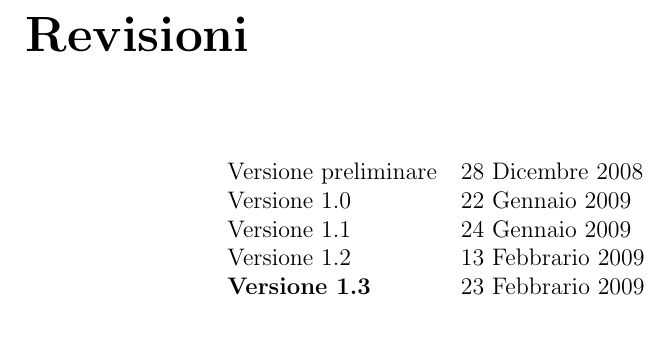
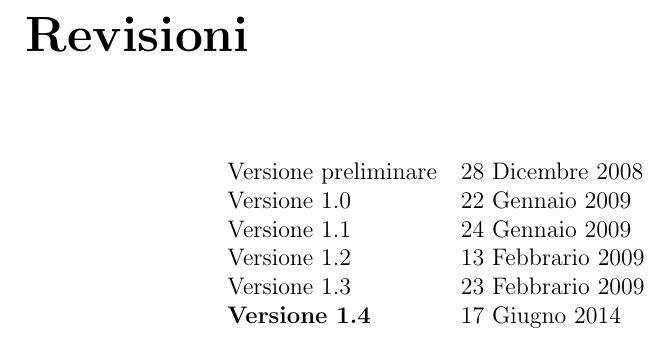
Before and after one commit to lorenzosim/dispensa-ti, a LaTeX document (dispensa_TI.tex, which reads versione.tex): part of page 2 of 127, cut so that both start at the same text. Compiled offline with pdfLaTeX.

Commit message:
Update versione.tex
Modifiche da parte di Riccardo Dalla Mora: aggiornamento della versione con la relativa data delle modifiche (il nome dell'autore lo riporto direttamente nella prefazione poiché anche gli altri sono presenti in quella sezione).

```diff
--- a/versione.tex
+++ b/versione.tex
@@ -7,7 +7,8 @@ Versione preliminare & 28 Dicembre 2008 \\
 Versione 1.0 & 22 Gennaio 2009  \\
 Versione 1.1 & 24 Gennaio 2009        \\
 Versione 1.2 & 13 Febbrario 2009     \\
-\textbf{Versione 1.3} & 23 Febbrario 2009 \\
+Versione 1.3 & 23 Febbrario 2009 \\
+\textbf{Versione 1.4} & 17 Giugno 2014 \\
 \end{tabular}
 \end{center}
 \end{table}
```
